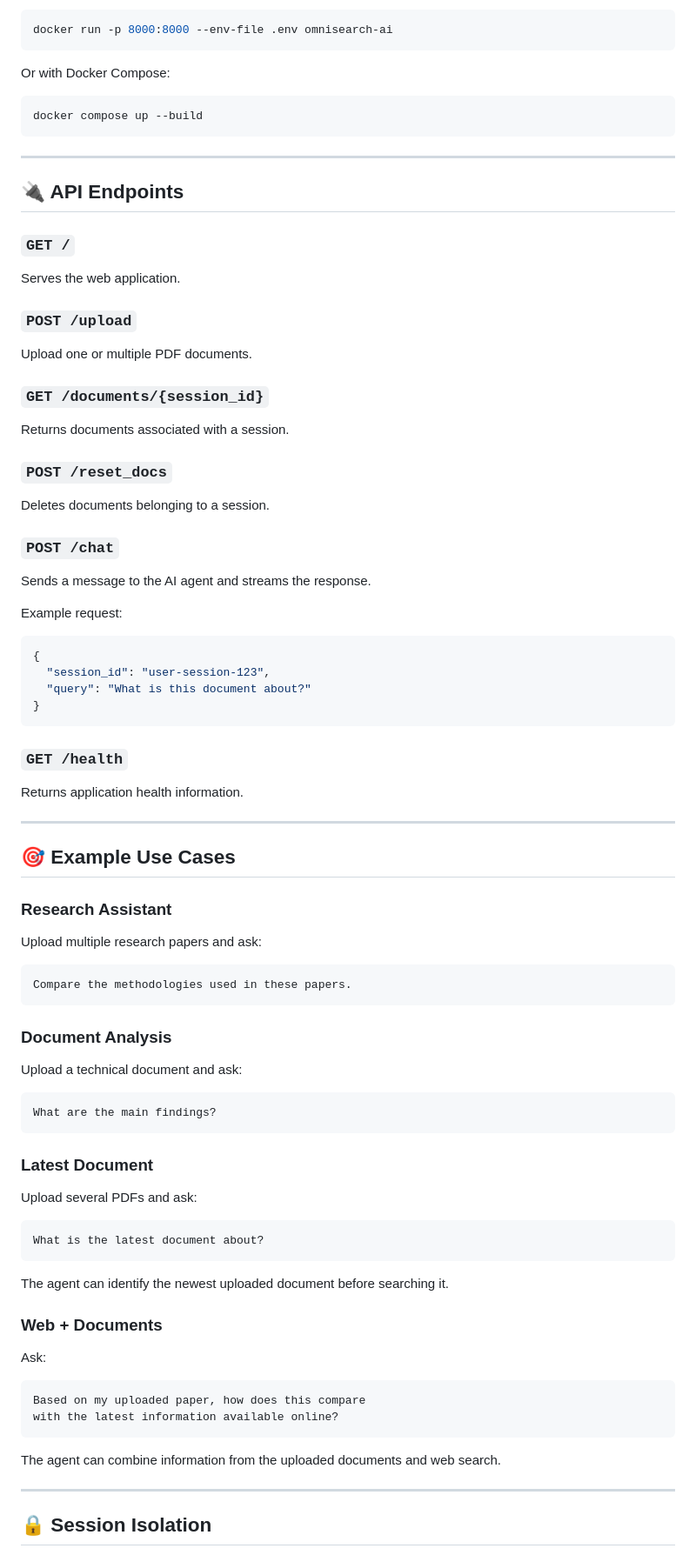
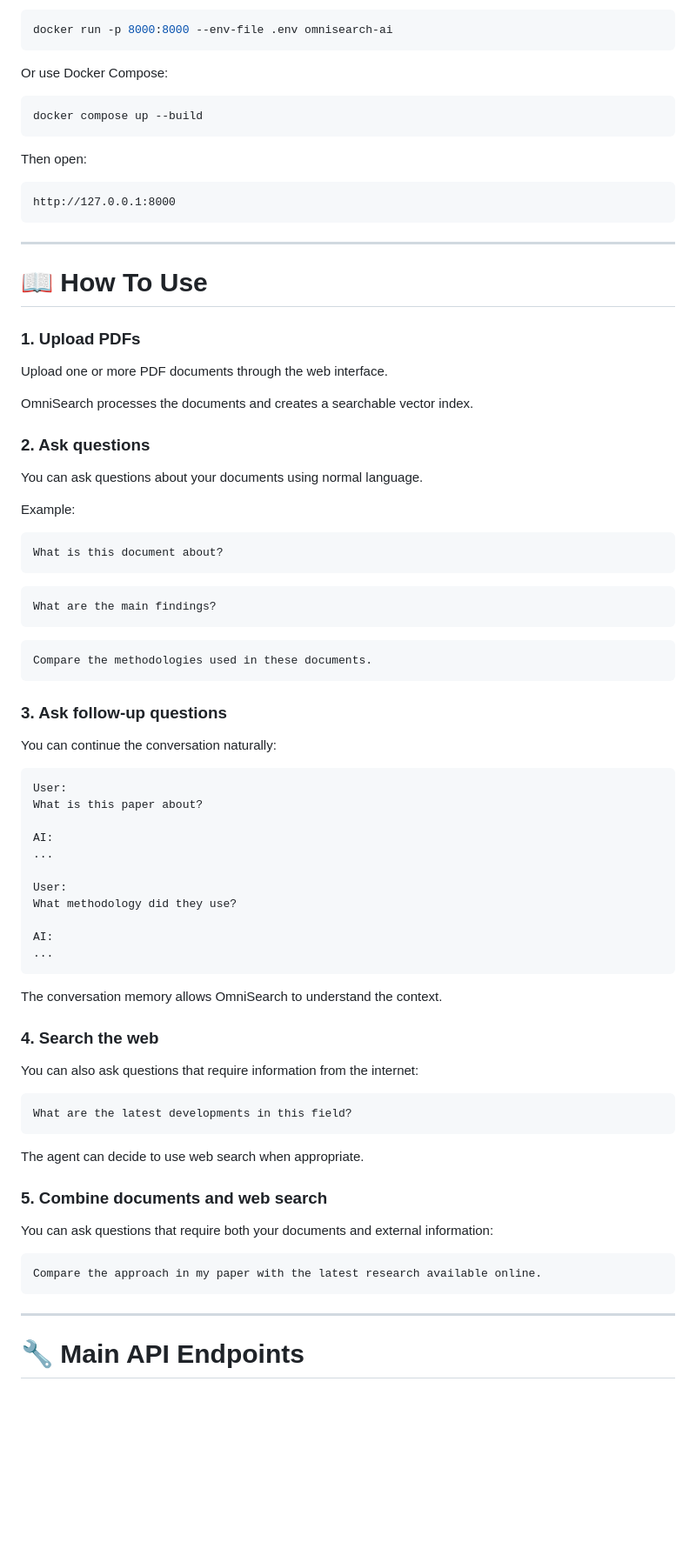
Before and after one commit to TarekAdel1/OmniSearch-AI-Agentic-RAG-Research-Assistant, a Markdown page: README.md, the part around one of its changes. Shown at 87% size. Rendered like a GitHub page; blank space fills up the shorter version.

````diff
--- a/README.md
+++ b/README.md
@@ -398,91 +176,85 @@ Run:
 docker run -p 8000:8000 --env-file .env omnisearch-ai
 ```
 
-Or with Docker Compose:
+Or use Docker Compose:
 
 ```bash
 docker compose up --build
 ```
 
----
+Then open:
 
-## 🔌 API Endpoints
-
-### `GET /`
-
-Serves the web application.
-
-### `POST /upload`
-
-Upload one or multiple PDF documents.
-
-### `GET /documents/{session_id}`
-
-Returns documents associated with a session.
-
-### `POST /reset_docs`
-
-Deletes documents belonging to a session.
-
-### `POST /chat`
-
-Sends a message to the AI agent and streams the response.
-
-Example request:
-
-```json
-{
-  "session_id": "user-session-123",
-  "query": "What is this document about?"
-}
+```text
+http://127.0.0.1:8000
 ```
-
-### `GET /health`
-
-Returns application health information.
 
 ---
 
-## 🎯 Example Use Cases
+# 📖 How To Use
 
-### Research Assistant
+### 1. Upload PDFs
 
-Upload multiple research papers and ask:
+Upload one or more PDF documents through the web interface.
+
+OmniSearch processes the documents and creates a searchable vector index.
+
+### 2. Ask questions
+
+You can ask questions about your documents using normal language.
+
+Example:
 
 ```text
-Compare the methodologies used in these papers.
+What is this document about?
 ```
-
-### Document Analysis
-
-Upload a technical document and ask:
 
 ```text
 What are the main findings?
 ```
 
-### Latest Document
+```text
+Compare the methodologies used in these documents.
+```
 
-Upload several PDFs and ask:
+### 3. Ask follow-up questions
+
+You can continue the conversation naturally:
 
 ```text
-What is the latest document about?
+User:
+What is this paper about?
+
+AI:
+...
+
+User:
+What methodology did they use?
+
+AI:
+...
 ```
 
-The agent can identify the newest uploaded document before searching it.
+The conversation memory allows OmniSearch to understand the context.
 
-### Web + Documents
+### 4. Search the web
 
-Ask:
+You can also ask questions that require information from the internet:
 
 ```text
-Based on my uploaded paper, how does this compare
-with the latest information available online?
+What are the latest developments in this field?
 ```
 
-The agent can combine information from the uploaded documents and web search.
+The agent can decide to use web search when appropriate.
+
+### 5. Combine documents and web search
+
+You can ask questions that require both your documents and external information:
+
+```text
+Compare the approach in my paper with the latest research available online.
+```
 
 ---
 
-## 🔒 Session Isolation
+# 🔧 Main API Endpoints
 
````
Also changed, not shown: other parts of README.md (+148 -434 lines).
